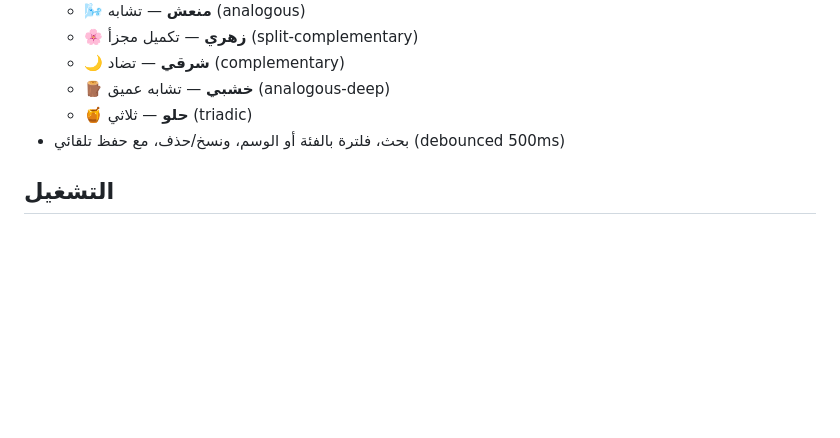
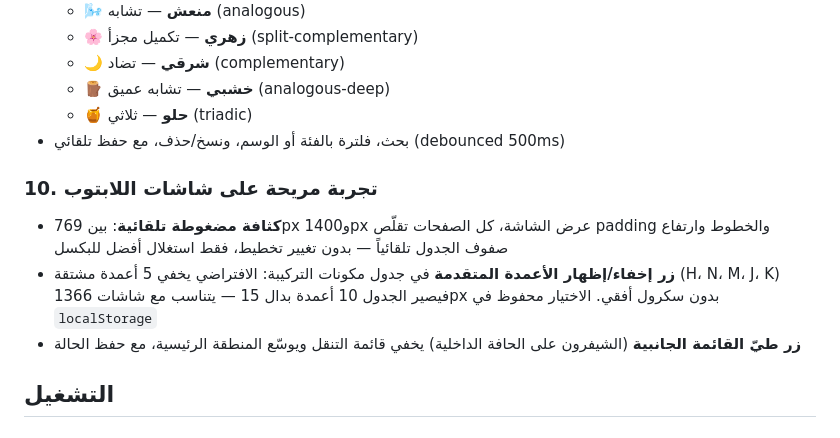
Before and after one commit to Artistkw3d/My-Perfumery, a Markdown page: README.md, the part around the change. Rendered like a GitHub page; blank space fills up the shorter version.

```diff
--- a/README.md
+++ b/README.md
@@ -89,6 +89,11 @@
   - 🪵 **خشبي** — تشابه عميق (analogous-deep)
   - 🍯 **حلو** — ثلاثي (triadic)
 - بحث، فلترة بالفئة أو الوسم، ونسخ/حذف، مع حفظ تلقائي (debounced 500ms)
+
+### 10. تجربة مريحة على شاشات اللابتوب
+- **كثافة مضغوطة تلقائية**: بين 769px و1400px عرض الشاشة، كل الصفحات تقلّص padding والخطوط وارتفاع صفوف الجدول تلقائياً — بدون تغيير تخطيط، فقط استغلال أفضل للبكسل
+- **زر إخفاء/إظهار الأعمدة المتقدمة** في جدول مكونات التركيبة: الافتراضي يخفي 5 أعمدة مشتقة (H، N، M، J، K) فيصير الجدول 10 أعمدة بدال 15 — يتناسب مع شاشات 1366px بدون سكرول أفقي. الاختيار محفوظ في `localStorage`
+- **زر طيّ القائمة الجانبية** (الشيفرون على الحافة الداخلية) يخفي قائمة التنقل ويوسّع المنطقة الرئيسية، مع حفظ الحالة
 
 ## التشغيل
 
```
Also changed, not shown: CLAUDE.md (+10 -4 lines).
